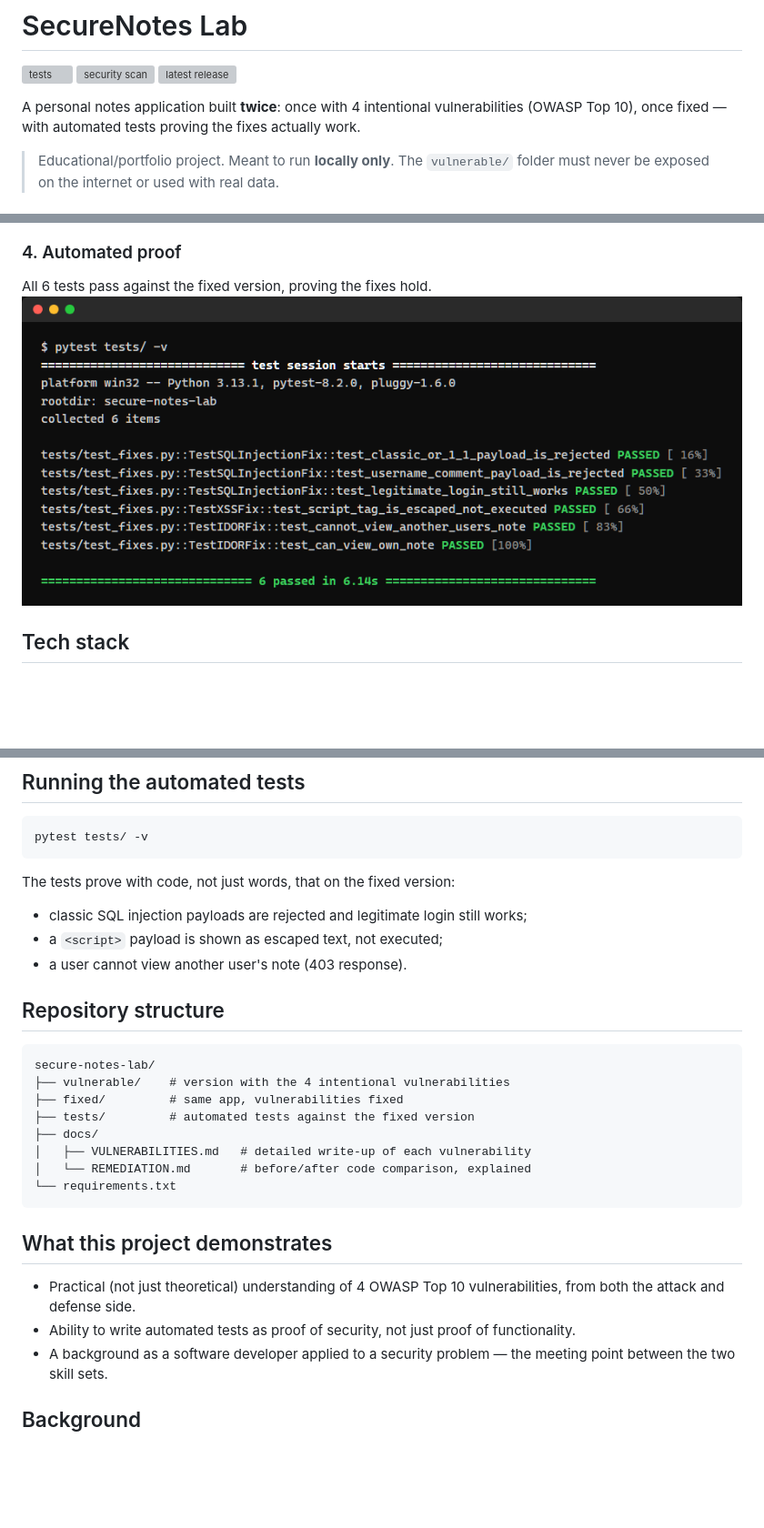
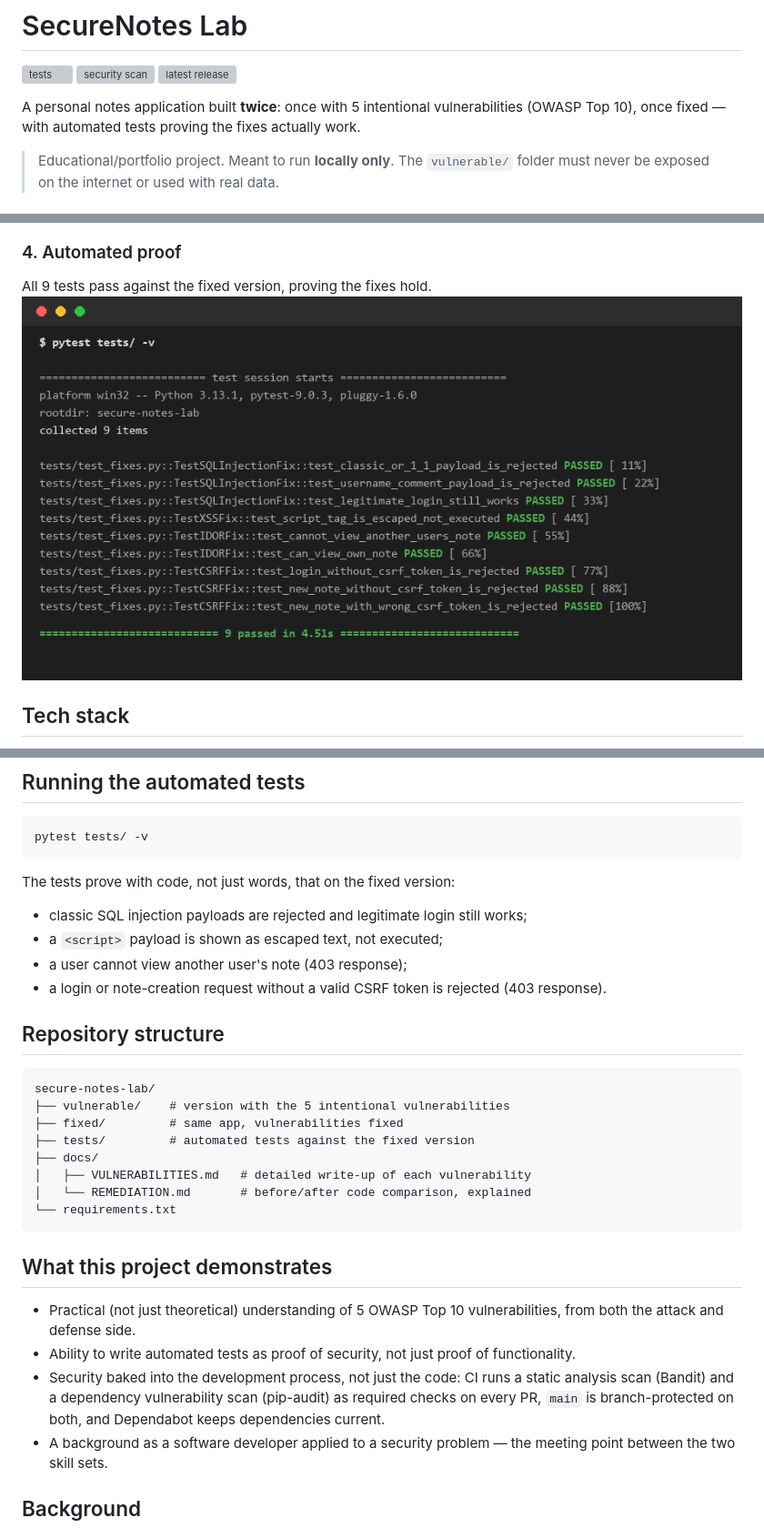
Before and after one commit to MihaelaAghirculesei/secure-notes-lab, a Markdown page: README.md, 3 parts joined by grey strips. Shown: that part at 91% size. Rendered like a GitHub page; pictures changed too: docs/screenshots/pytest-passing.png; blank space fills up the shorter version; grey boxes are pictures that could not be loaded.

Commit message:
docs: sync README with current state (9 tests, 5 vulnerabilities, CI practices)
- 'All 6 tests pass' -> 9 (3 CSRF tests were added after this was last
  written); regenerated the pytest screenshot to match.
- '4 vulnerabilities' -> 5 throughout (the CSRF bonus was added as a
  5th, not reflected in the intro/tree/demonstrates sections).
- Added a bullet under 'What this project demonstrates' for the CI
  security practices (Bandit, pip-audit, branch protection,
  Dependabot) added since this section was last written - currently
  only visible via badges, not explained.

````diff
--- a/README.md
+++ b/README.md
@@ -4,7 +4,7 @@
 [![security scan](https://github.com/MihaelaAghirculesei/secure-notes-lab/actions/workflows/security.yml/badge.svg)](https://github.com/MihaelaAghirculesei/secure-notes-lab/actions/workflows/security.yml)
 [![latest release](https://img.shields.io/github/v/release/MihaelaAghirculesei/secure-notes-lab)](https://github.com/MihaelaAghirculesei/secure-notes-lab/releases/latest)
 
-A personal notes application built **twice**: once with 4 intentional vulnerabilities (OWASP Top 10), once fixed — with automated tests proving the fixes actually work.
+A personal notes application built **twice**: once with 5 intentional vulnerabilities (OWASP Top 10), once fixed — with automated tests proving the fixes actually work.
 
 > Educational/portfolio project. Meant to run **locally only**. The `vulnerable/` folder must never be exposed on the internet or used with real data.
 
@@ -50,7 +50,7 @@ Before/after code comparison with mechanism explained: [`docs/REMEDIATION.md`](d
 
 ### 4. Automated proof
 
-All 6 tests pass against the fixed version, proving the fixes hold.
+All 9 tests pass against the fixed version, proving the fixes hold.
 ![pytest passing](docs/screenshots/pytest-passing.png)
 
 ## Tech stack
@@ -91,13 +91,14 @@ pytest tests/ -v
 The tests prove with code, not just words, that on the fixed version:
 - classic SQL injection payloads are rejected and legitimate login still works;
 - a `<script>` payload is shown as escaped text, not executed;
-- a user cannot view another user's note (403 response).
+- a user cannot view another user's note (403 response);
+- a login or note-creation request without a valid CSRF token is rejected (403 response).
 
 ## Repository structure
 
 ```
 secure-notes-lab/
-├── vulnerable/    # version with the 4 intentional vulnerabilities
+├── vulnerable/    # version with the 5 intentional vulnerabilities
 ├── fixed/         # same app, vulnerabilities fixed
 ├── tests/         # automated tests against the fixed version
 ├── docs/
@@ -108,8 +109,9 @@ secure-notes-lab/
 
 ## What this project demonstrates
 
-- Practical (not just theoretical) understanding of 4 OWASP Top 10 vulnerabilities, from both the attack and defense side.
+- Practical (not just theoretical) understanding of 5 OWASP Top 10 vulnerabilities, from both the attack and defense side.
 - Ability to write automated tests as proof of security, not just proof of functionality.
+- Security baked into the development process, not just the code: CI runs a static analysis scan (Bandit) and a dependency vulnerability scan (pip-audit) as required checks on every PR, `main` is branch-protected on both, and Dependabot keeps dependencies current.
 - A background as a software developer applied to a security problem — the meeting point between the two skill sets.
 
 ## Background
````
